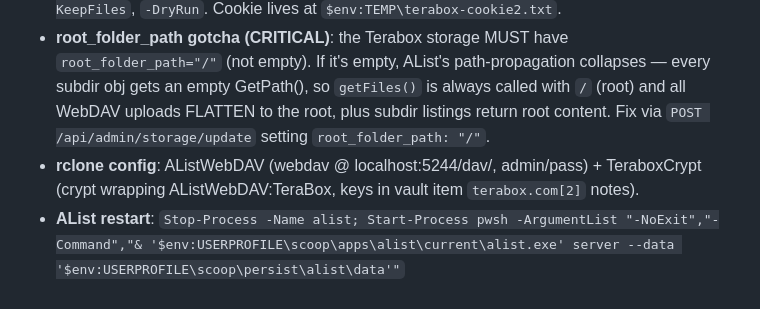
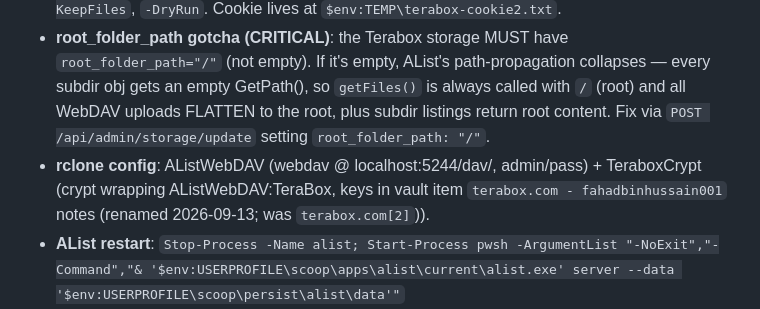
Before and after one commit to FahadBinHussain/automata, a Markdown page: AGENTS.md, the part around the change. Drawn GitHub-style.

Commit message:
terabox: vault items consolidated + renamed (terabox.com - <user>, dubox.com duplicate merged away); fix crypt-keys doc pointer

```diff
--- a/AGENTS.md
+++ b/AGENTS.md
@@ -82,7 +82,7 @@ When the project is a single-file userscript, always copy the complete userscrip
 - **known issues**: (1) AList Terabox driver has open bugs: #7417 (WebDAV upload fails for large files), #8429 (files can't be deleted/renamed), #7301 (upload/delete broken). The patch fixes the listing issue (empty dir -> /) so WebDAV MKCOL+PUT works. (2) rclone parallel transfers (`--transfers >1`) against AList WEDGE the driver for large trees — files stall at 0 bytes and AList needs a restart (`Stop-Process -Name alist` then relaunch). ALWAYS use `--transfers 1` for TeraboxCrypt reads. (3) `_20260824_...`-suffix dirs are garbage from failed MKCOL retries (TeraBox dedupe renames) — delete them.
 - **direct API cleaner**: `terabox.com\terabox-clean.ps1` — bypasses AList's broken delete (bug #8429) by calling TeraBox's `/api/filemanager?opera=delete` directly with the session cookie, following the `dm` domain redirect. Supports `-All`, `-Names @(...)`, `-Prefixes @(...)`, `-KeepFiles`, `-DryRun`. Cookie lives at `$env:TEMP\terabox-cookie2.txt`.
 - **root_folder_path gotcha (CRITICAL)**: the Terabox storage MUST have `root_folder_path="/"` (not empty). If it's empty, AList's path-propagation collapses — every subdir obj gets an empty GetPath(), so `getFiles()` is always called with `/` (root) and all WebDAV uploads FLATTEN to the root, plus subdir listings return root content. Fix via `POST /api/admin/storage/update` setting `root_folder_path: "/"`.
-- **rclone config**: AListWebDAV (webdav @ localhost:5244/dav/, admin/pass) + TeraboxCrypt (crypt wrapping AListWebDAV:TeraBox, keys in vault item `terabox.com[2]` notes).
+- **rclone config**: AListWebDAV (webdav @ localhost:5244/dav/, admin/pass) + TeraboxCrypt (crypt wrapping AListWebDAV:TeraBox, keys in vault item `terabox.com - fahadbinhussain001` notes (renamed 2026-09-13; was `terabox.com[2]`)).
 - **AList restart**: `Stop-Process -Name alist; Start-Process pwsh -ArgumentList "-NoExit","-Command","& '$env:USERPROFILE\scoop\apps\alist\current\alist.exe' server --data '$env:USERPROFILE\scoop\persist\alist\data'"`
 - **AList API token**: login at localhost:5244/api/auth/login with admin/pass, store in `$env:TEMP\alist-token.txt`.
 
```
